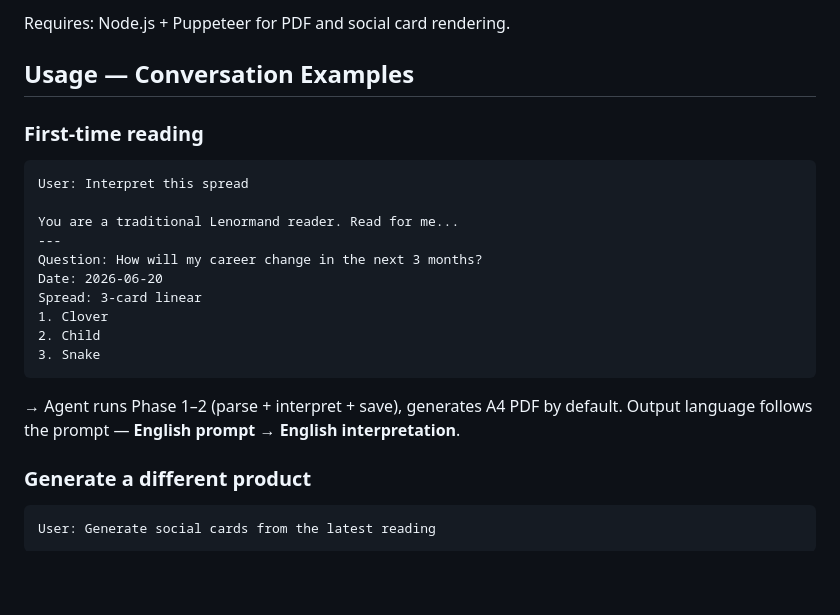
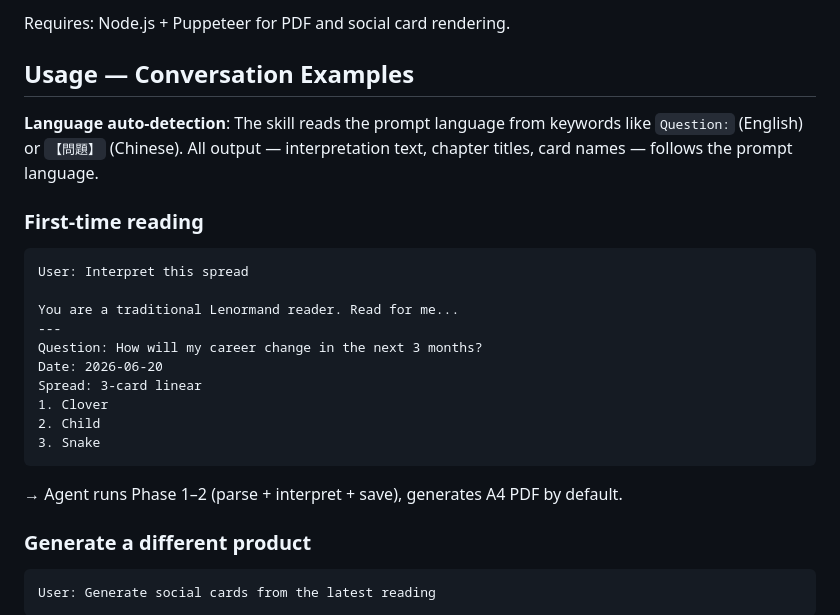
Before and after one commit to locoda/in-the-cards-lenormand-skill, a Markdown page: README.md, the part around the change. Drawn GitHub-style; blank space fills up the shorter version.

````diff
--- a/README.md
+++ b/README.md
@@ -41,6 +41,8 @@ Requires: Node.js + Puppeteer for PDF and social card rendering.
 
 ## Usage — Conversation Examples
 
+**Language auto-detection**: The skill reads the prompt language from keywords like `Question:` (English) or `【問題】` (Chinese). All output — interpretation text, chapter titles, card names — follows the prompt language.
+
 ### First-time reading
 
 ```
@@ -56,7 +58,7 @@ Spread: 3-card linear
 3. Snake
 ```
 
-→ Agent runs Phase 1–2 (parse + interpret + save), generates A4 PDF by default. Output language follows the prompt — **English prompt → English interpretation**.
+→ Agent runs Phase 1–2 (parse + interpret + save), generates A4 PDF by default.
 
 ### Generate a different product
 
````
Also changed, not shown: README.zh-CN.md (+2 -0 lines).
